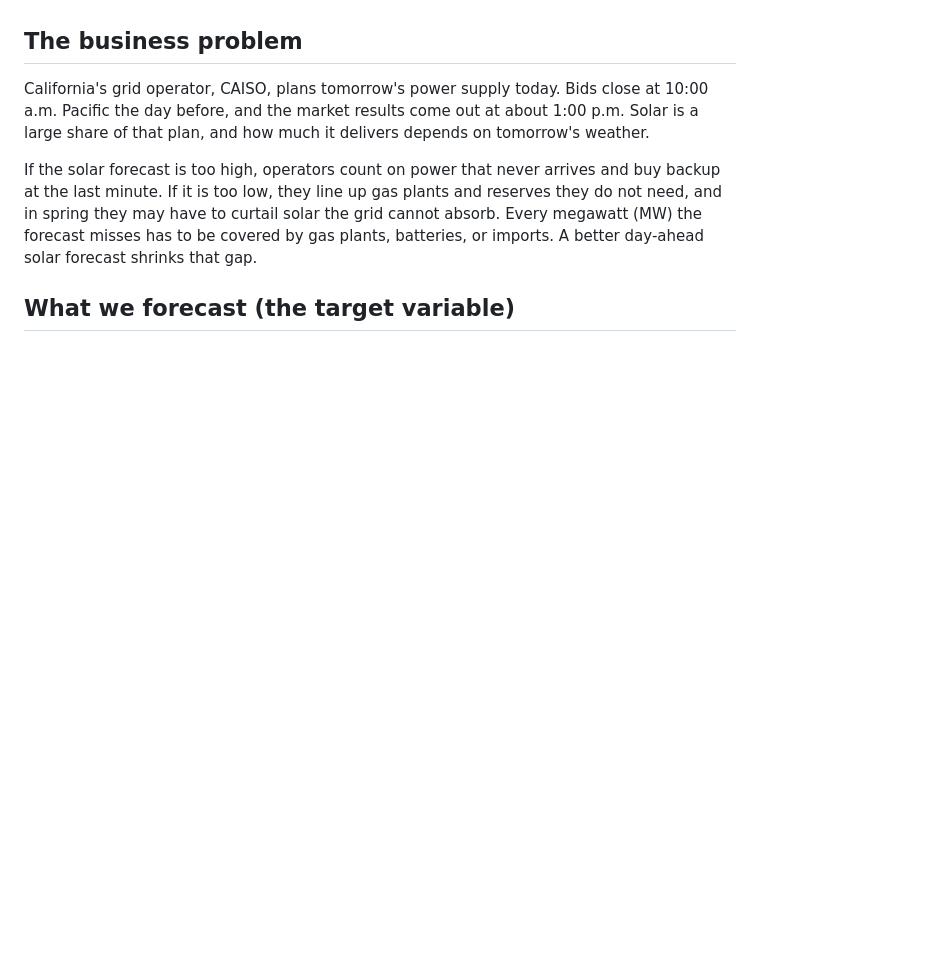
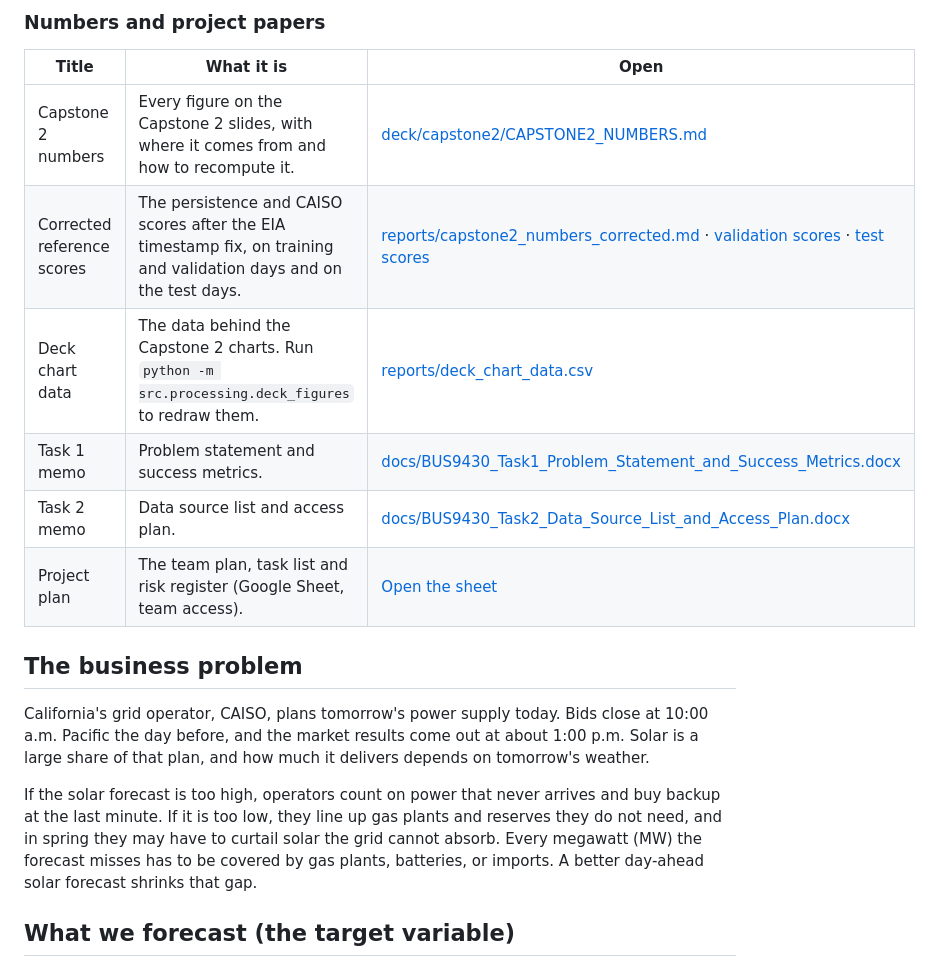
Before and after one commit to RaulSolaNavarro/caiso-solar-forecast, a Markdown page: README.md, the part around one of its changes. GitHub-like rendering; blank space fills up the shorter version.

```diff
--- a/README.md
+++ b/README.md
@@ -4,3 +35,13 @@ Team project for BUS 9430, Business Analytics Project Management (Baruch College
+### Numbers and project papers
+
+| Title | What it is | Open |
+|---|---|---|
+| Capstone 2 numbers | Every figure on the Capstone 2 slides, with where it comes from and how to recompute it. | [deck/capstone2/CAPSTONE2_NUMBERS.md](deck/capstone2/CAPSTONE2_NUMBERS.md) |
+| Corrected reference scores | The persistence and CAISO scores after the EIA timestamp fix, on training and validation days and on the test days. | [reports/capstone2_numbers_corrected.md](reports/capstone2_numbers_corrected.md) · [validation scores](reports/reference_scores.csv) · [test scores](reports/reference_scores_test.csv) |
+| Deck chart data | The data behind the Capstone 2 charts. Run `python -m src.processing.deck_figures` to redraw them. | [reports/deck_chart_data.csv](reports/deck_chart_data.csv) |
+| Task 1 memo | Problem statement and success metrics. | [docs/BUS9430_Task1_Problem_Statement_and_Success_Metrics.docx](docs/BUS9430_Task1_Problem_Statement_and_Success_Metrics.docx) |
+| Task 2 memo | Data source list and access plan. | [docs/BUS9430_Task2_Data_Source_List_and_Access_Plan.docx](docs/BUS9430_Task2_Data_Source_List_and_Access_Plan.docx) |
+| Project plan | The team plan, task list and risk register (Google Sheet, team access). | [Open the sheet](https://docs.google.com/spreadsheets/d/1j9riW3-3rDPhrW06x4MkVA4tCawg1OwqKfDuPlwNWjc/edit) |
 
 ## The business problem
 
```
Also changed, not shown: other parts of README.md (+31 -0 lines).
